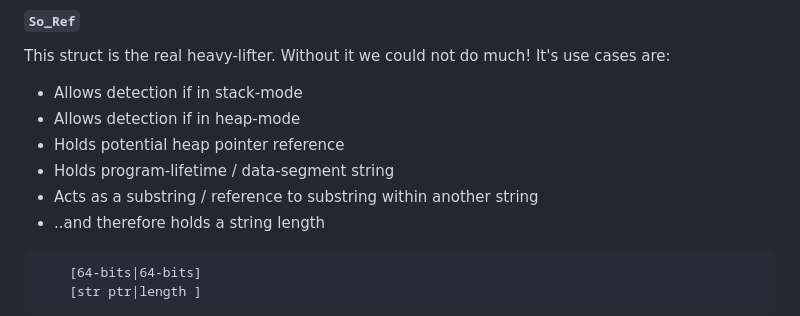
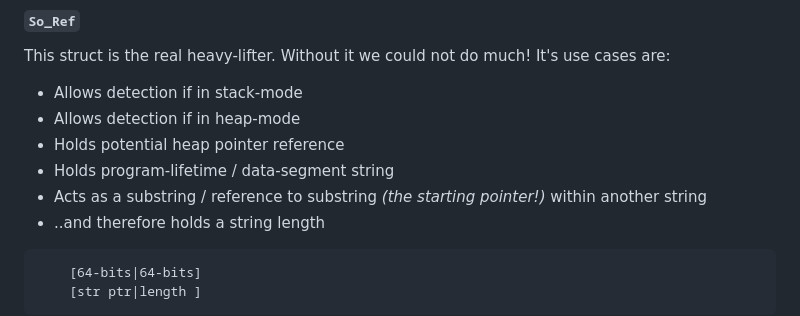
Before and after one commit to rphii/rlso, a Markdown page: README.md, the part around the change. Rendered like a GitHub page.

Commit message:
slightly more chungus

````diff
--- a/README.md
+++ b/README.md
@@ -40,7 +40,7 @@ This struct is the real heavy-lifter. Without it we could not do much! It's use
 - Allows detection if in heap-mode
 - Holds potential heap pointer reference
 - Holds program-lifetime / data-segment string
-- Acts as a substring / reference to substring within another string
+- Acts as a substring / reference to substring *(the starting pointer!)* within another string
 - ..and therefore holds a string length
 
 ```
````
